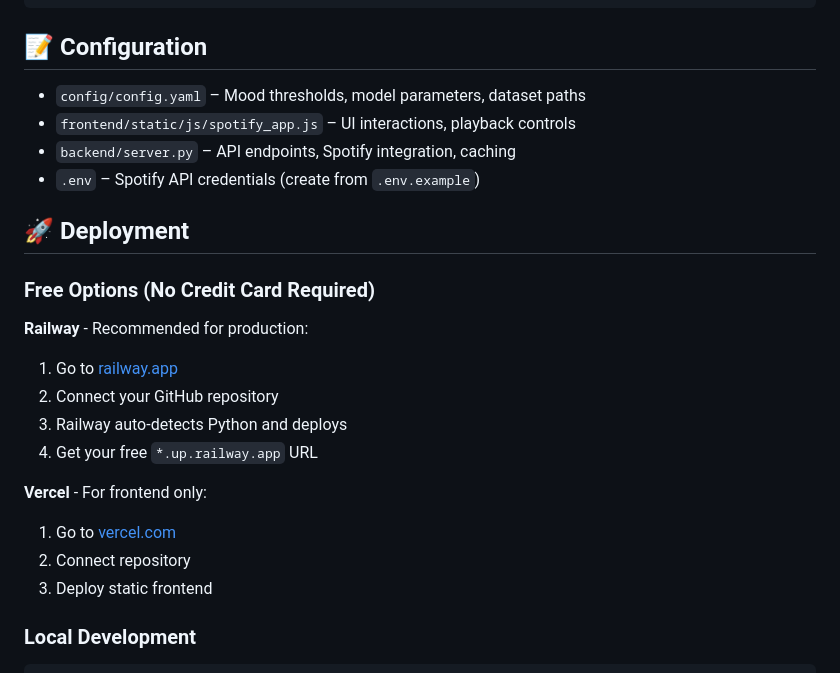
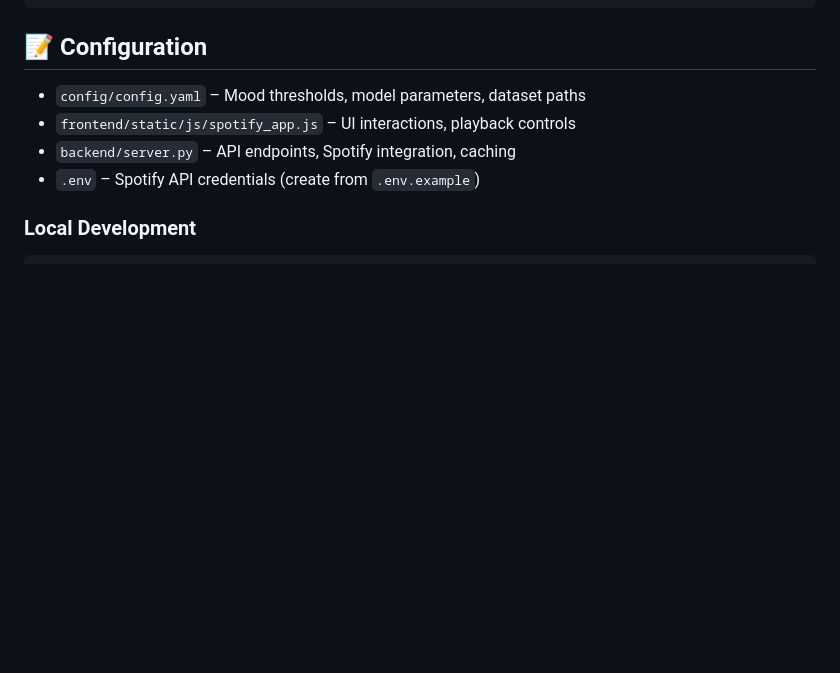
Before and after one commit to YashwanthKamireddi/Context-Aware-Music-Recommendation-System, a Markdown page: README.md, the part around the change. Drawn GitHub-style; blank space fills up the shorter version.

```diff
--- a/README.md
+++ b/README.md
@@ -159,20 +159,6 @@ python -c "from src.ml_mood_classifier import MLMoodClassifier; clf = MLMoodClas
 - `backend/server.py` – API endpoints, Spotify integration, caching
 - `.env` – Spotify API credentials (create from `.env.example`)
 
-## 🚀 Deployment
-
-### Free Options (No Credit Card Required)
-
-**Railway** - Recommended for production:
-1. Go to [railway.app](https://railway.app)
-2. Connect your GitHub repository
-3. Railway auto-detects Python and deploys
-4. Get your free `*.up.railway.app` URL
-
-**Vercel** - For frontend only:
-1. Go to [vercel.com](https://vercel.com)
-2. Connect repository
-3. Deploy static frontend
 
 ### Local Development
 
```
